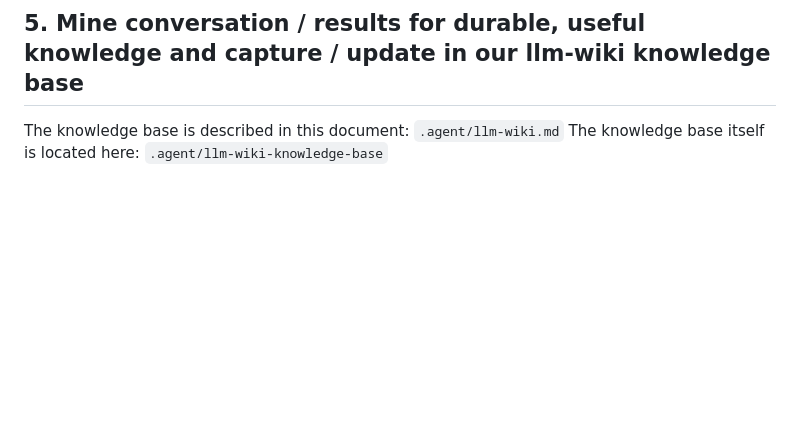
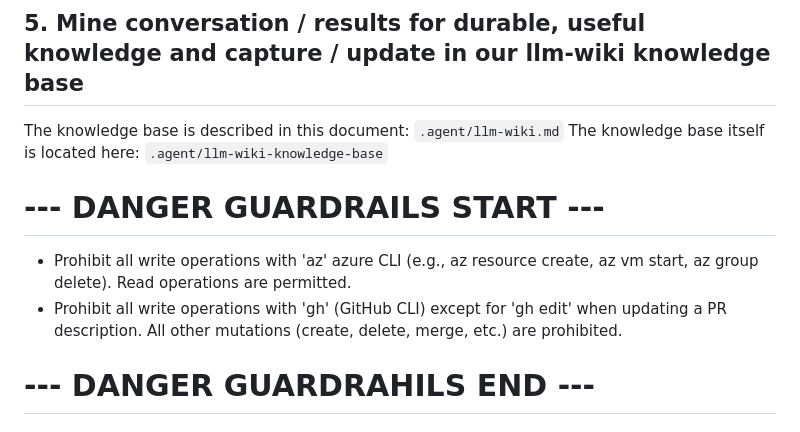
Before and after one commit to free5ty1e/BeatSaberPcCustomSongToPs4InstallConverter, a Markdown page: CLAUDE.md, the part around the change. Drawn GitHub-style; blank space fills up the shorter version.

Commit message:
CLAUDE.md updated with more guardrails

```diff
--- a/CLAUDE.md
+++ b/CLAUDE.md
@@ -107,3 +107,7 @@ This rule also applies to any pipeline changes that affect deployment.
 
 The knowledge base is described in this document: `.agent/llm-wiki.md`
 The knowledge base itself is located here: `.agent/llm-wiki-knowledge-base`
+# --- DANGER GUARDRAILS START ---
+- Prohibit all write operations with 'az' azure CLI (e.g., az resource create, az vm start, az group delete). Read operations are permitted.
+- Prohibit all write operations with 'gh' (GitHub CLI) except for 'gh edit' when updating a PR description. All other mutations (create, delete, merge, etc.) are prohibited.
+# --- DANGER GUARDRAHILS END ---
```
